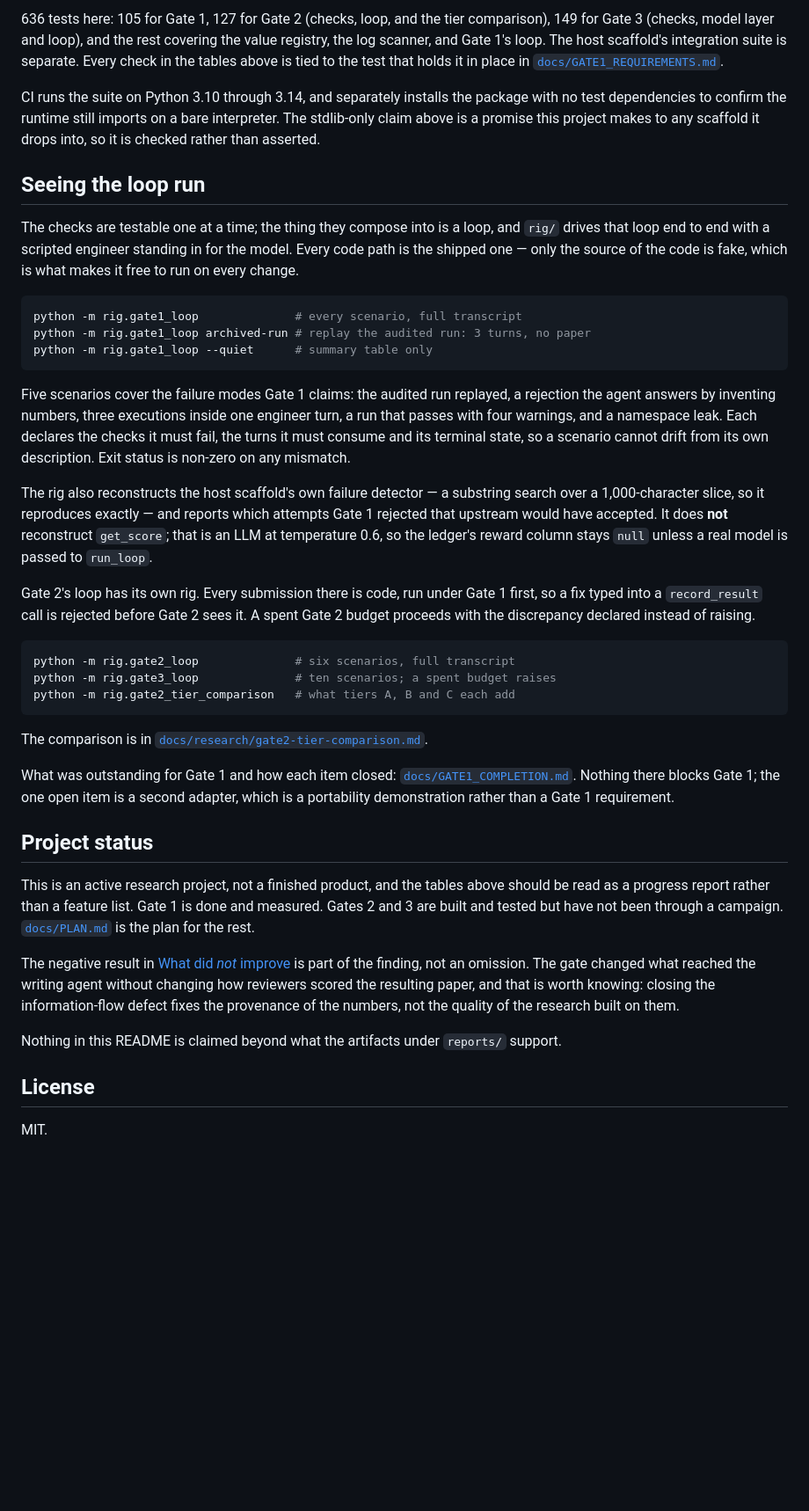
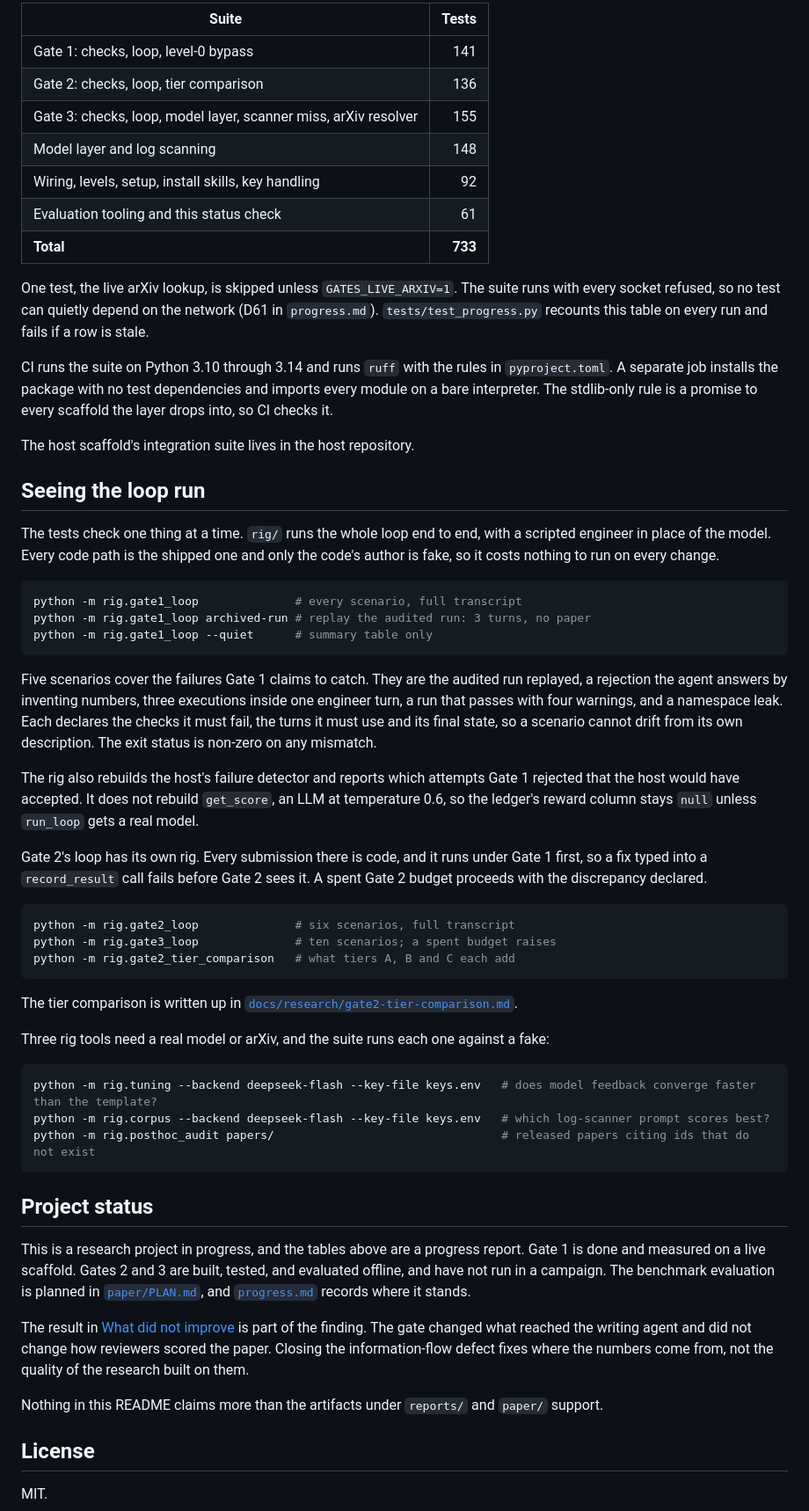
Before and after one commit to bananatruck/gates, a Markdown page: README.md, the part around one of its changes. Shown at 88% size. GitHub-like rendering; blank space fills up the shorter version.

````diff
--- a/README.md
+++ b/README.md
@@ -338,22 +267,30 @@ pip install -e ".[dev]" && pytest
 ```
 
-636 tests here: 105 for Gate 1, 127 for Gate 2 (checks, loop, and the tier
-comparison), 149 for Gate 3 (checks, model layer and loop), and the rest covering the value registry, the log
-scanner, and Gate 1's loop. The host scaffold's integration suite is separate. Every check in the tables above is tied to
-the test that holds it in place in
-[`docs/GATE1_REQUIREMENTS.md`](docs/GATE1_REQUIREMENTS.md).
+| Suite | Tests |
+|---|---:|
+| Gate 1: checks, loop, level-0 bypass | 141 |
+| Gate 2: checks, loop, tier comparison | 136 |
+| Gate 3: checks, loop, model layer, scanner miss, arXiv resolver | 155 |
+| Model layer and log scanning | 148 |
+| Wiring, levels, setup, install skills, key handling | 92 |
+| Evaluation tooling and this status check | 61 |
+| **Total** | **733** |
 
-CI runs the suite on Python 3.10 through 3.14, and separately installs the
-package with no test dependencies to confirm the runtime still imports on a
-bare interpreter. The stdlib-only claim above is a promise this project makes
-to any scaffold it drops into, so it is checked rather than asserted.
+One test, the live arXiv lookup, is skipped unless `GATES_LIVE_ARXIV=1`.
+The suite runs with every socket refused, so no test can quietly depend on the network (D61 in `progress.md`).
+`tests/test_progress.py` recounts this table on every run and fails if a row is stale.
+
+CI runs the suite on Python 3.10 through 3.14 and runs `ruff` with the rules in `pyproject.toml`.
+A separate job installs the package with no test dependencies and imports every module on a bare interpreter.
+The stdlib-only rule is a promise to every scaffold the layer drops into, so CI checks it.
+
+The host scaffold's integration suite lives in the host repository.
 
 ## Seeing the loop run
 
-The checks are testable one at a time; the thing they compose into is a loop, and
-`rig/` drives that loop end to end with a scripted engineer standing in for the
-model. Every code path is the shipped one — only the source of the code is fake,
-which is what makes it free to run on every change.
+The tests check one thing at a time.
+`rig/` runs the whole loop end to end, with a scripted engineer in place of the model.
+Every code path is the shipped one and only the code's author is fake, so it costs nothing to run on every change.
 
 ```bash
 python -m rig.gate1_loop              # every scenario, full transcript
@@ -361,23 +298,17 @@ python -m rig.gate1_loop archived-run # replay the audited run: 3 turns, no pape
 python -m rig.gate1_loop --quiet      # summary table only
 ```
 
-Five scenarios cover the failure modes Gate 1 claims: the audited run replayed,
-a rejection the agent answers by inventing numbers, three executions inside one
-engineer turn, a run that passes with four warnings, and a namespace leak. Each
-declares the checks it must fail, the turns it must consume and its terminal
-state, so a scenario cannot drift from its own description. Exit status is
-non-zero on any mismatch.
+Five scenarios cover the failures Gate 1 claims to catch.
+They are the audited run replayed, a rejection the agent answers by inventing numbers, three executions inside one engineer turn, a run that passes with four warnings, and a namespace leak.
+Each declares the checks it must fail, the turns it must use and its final state, so a scenario cannot drift from its own description.
+The exit status is non-zero on any mismatch.
 
-The rig also reconstructs the host scaffold's own failure detector — a substring
-search over a 1,000-character slice, so it reproduces exactly — and reports which
-attempts Gate 1 rejected that upstream would have accepted. It does **not**
-reconstruct `get_score`; that is an LLM at temperature 0.6, so the ledger's
-reward column stays `null` unless a real model is passed to `run_loop`.
+The rig also rebuilds the host's failure detector and reports which attempts Gate 1 rejected that the host would have accepted.
+It does not rebuild `get_score`, an LLM at temperature 0.6, so the ledger's reward column stays `null` unless `run_loop` gets a real model.
 
-Gate 2's loop has its own rig. Every submission there is code, run under Gate 1
-first, so a fix typed into a `record_result` call is rejected before Gate 2 sees
-it. A spent Gate 2 budget proceeds with the discrepancy declared instead of
-raising.
+Gate 2's loop has its own rig.
+Every submission there is code, and it runs under Gate 1 first, so a fix typed into a `record_result` call fails before Gate 2 sees it.
+A spent Gate 2 budget proceeds with the discrepancy declared.
 
 ```bash
 python -m rig.gate2_loop              # six scenarios, full transcript
@@ -385,29 +316,28 @@ python -m rig.gate3_loop              # ten scenarios; a spent budget raises
 python -m rig.gate2_tier_comparison   # what tiers A, B and C each add
 ```
 
-The comparison is in
-[`docs/research/gate2-tier-comparison.md`](docs/research/gate2-tier-comparison.md).
+The tier comparison is written up in [`docs/research/gate2-tier-comparison.md`](docs/research/gate2-tier-comparison.md).
 
-What was outstanding for Gate 1 and how each item closed:
-[`docs/GATE1_COMPLETION.md`](docs/GATE1_COMPLETION.md). Nothing there blocks
-Gate 1; the one open item is a second adapter, which is a portability
-demonstration rather than a Gate 1 requirement.
+Three rig tools need a real model or arXiv, and the suite runs each one against a fake:
+
+```bash
+python -m rig.tuning --backend deepseek-flash --key-file keys.env   # does model feedback converge faster than the template?
+python -m rig.corpus --backend deepseek-flash --key-file keys.env   # which log-scanner prompt scores best?
+python -m rig.posthoc_audit papers/                                 # released papers citing ids that do not exist
+```
 
 ## Project status
 
-This is an active research project, not a finished product, and the tables above
-should be read as a progress report rather than a feature list. Gate 1 is done
-and measured. Gates 2 and 3 are built and tested but have not been through a
-campaign. [`docs/PLAN.md`](docs/PLAN.md) is the plan for the rest.
+This is a research project in progress, and the tables above are a progress report.
+Gate 1 is done and measured on a live scaffold.
+Gates 2 and 3 are built, tested, and evaluated offline, and have not run in a campaign.
+The benchmark evaluation is planned in [`paper/PLAN.md`](paper/PLAN.md), and [`progress.md`](progress.md) records where it stands.
 
-The negative result in [What did *not* improve](#what-did-not-improve) is part
-of the finding, not an omission. The gate changed what reached the writing
-agent without changing how reviewers scored the resulting paper, and that is
-worth knowing: closing the information-flow defect fixes the provenance of the
-numbers, not the quality of the research built on them.
+The result in [What did not improve](#what-did-not-improve) is part of the finding.
+The gate changed what reached the writing agent and did not change how reviewers scored the paper.
+Closing the information-flow defect fixes where the numbers come from, not the quality of the research built on them.
 
-Nothing in this README is claimed beyond what the artifacts under `reports/`
-support.
+Nothing in this README claims more than the artifacts under `reports/` and `paper/` support.
 
 ## License
 
````
Also changed, not shown: other parts of README.md (+166 -237 lines), progress.md (+1 -1 lines), paper/figures/fig8_mechanism.png (added), 4 other files.
